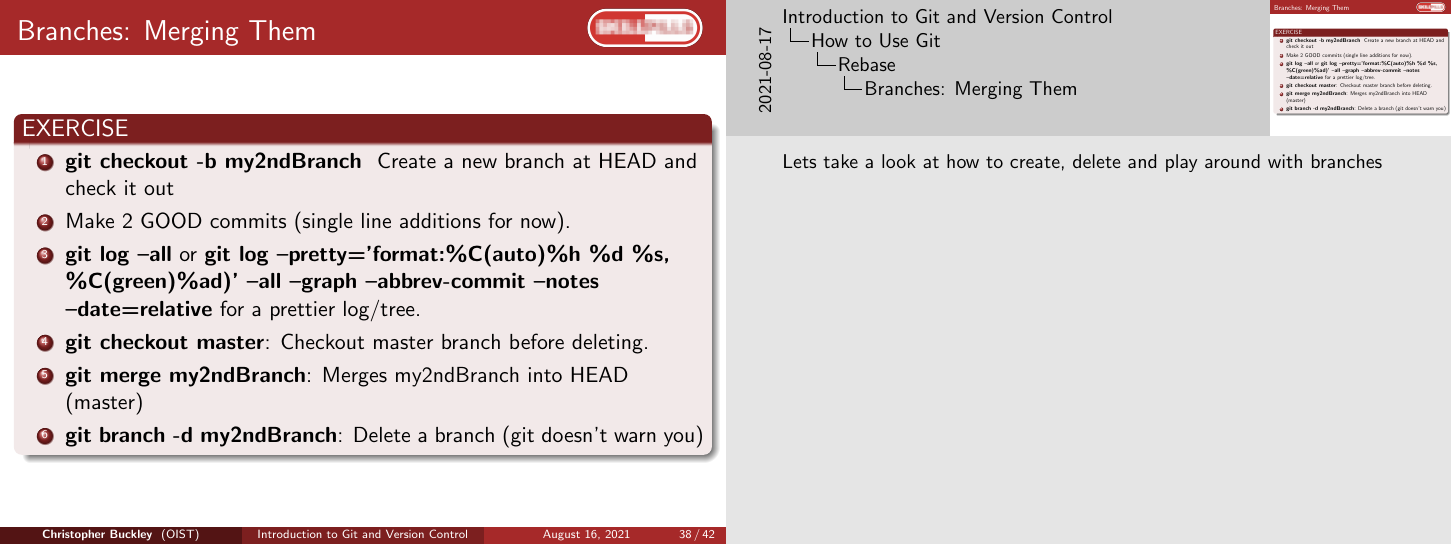
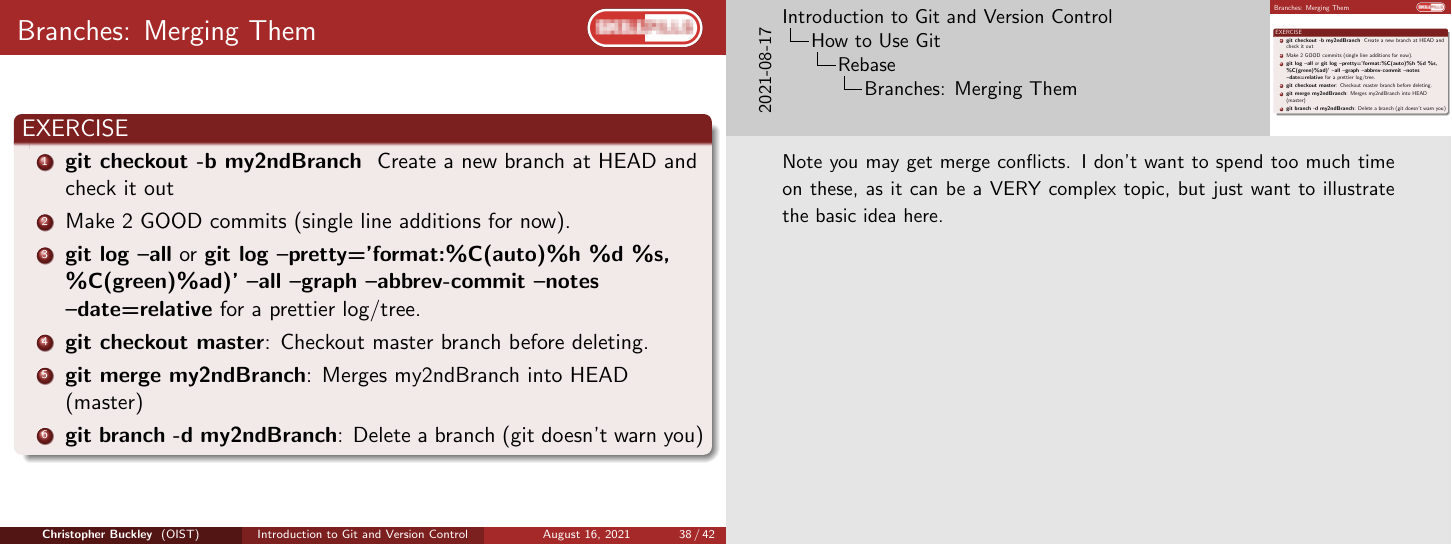
Before and after one commit to oist/skillpill-git, LaTeX slides (day1/lecture.tex): page 38 of 42. Compiled offline with pdfLaTeX.

Commit message:
Added warning about merge conflicts

```diff
--- a/day1/lecture.tex
+++ b/day1/lecture.tex
@@ -645,7 +645,7 @@ git checkout a1e8fb5 hello.py
 		\end{enumerate}
 	\end{block}
 \end{frame}
-\note{Lets take a look at how to create, delete and play around with branches}
+\note{Note you may get merge conflicts. I don't want to spend too much time on these, as it can be a VERY complex topic, but just want to illustrate the basic idea here.}
 
 \section{Working Online}
 
```
